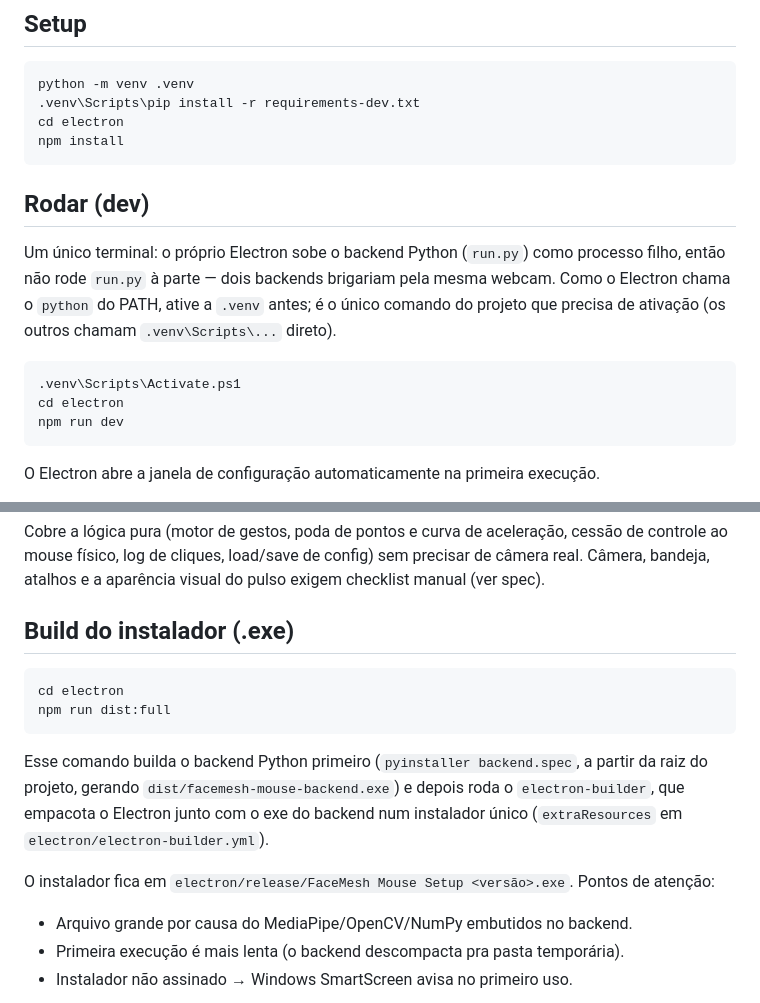
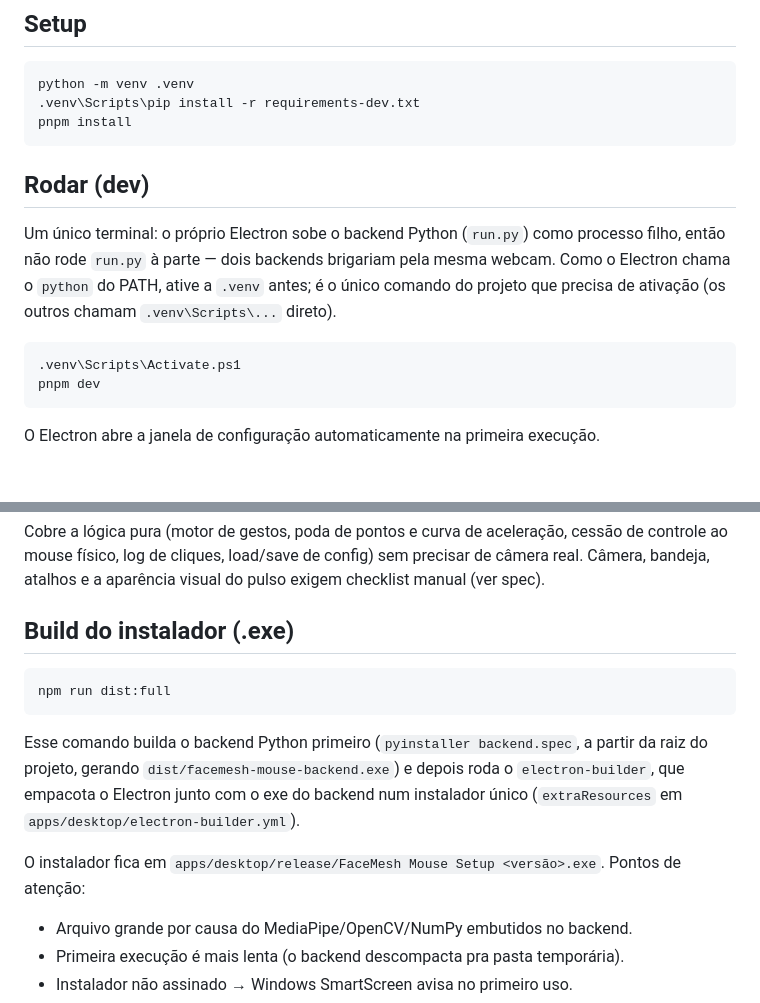
Before and after one commit to Akistapace/acessibility-tray, a Markdown page: README.md, 2 parts joined by grey strips. Drawn GitHub-style; blank space fills up the shorter version.

Commit message:
docs: update README dev instructions and 19-task plan paths for the monorepo move
Corrects the monorepo-layout spec's packages/shared section to match
what was actually built (types only, not GESTURE_NAMES -- see that
section for why). Tasks 9 (remainder)-19 of the node-port plan now
reference apps/desktop paths; Tasks 1-8 stay as historical record of
already-completed work against the old flat layout.

````diff
--- a/README.md
+++ b/README.md
@@ -43,8 +43,7 @@ para o design completo.
 ```powershell
 python -m venv .venv
 .venv\Scripts\pip install -r requirements-dev.txt
-cd electron
-npm install
+pnpm install
 ```
 
 ## Rodar (dev)
@@ -57,8 +56,7 @@ chamam `.venv\Scripts\...` direto).
 
 ```powershell
 .venv\Scripts\Activate.ps1
-cd electron
-npm run dev
+pnpm dev
 ```
 
 O Electron abre a janela de configuração automaticamente na primeira execução.
@@ -154,7 +152,6 @@ do pulso exigem checklist manual (ver spec).
 ## Build do instalador (.exe)
 
 ```powershell
-cd electron
 npm run dist:full
 ```
 
@@ -162,9 +159,9 @@ Esse comando builda o backend Python primeiro (`pyinstaller backend.spec`,
 a partir da raiz do projeto, gerando `dist/facemesh-mouse-backend.exe`) e
 depois roda o `electron-builder`, que empacota o Electron junto com o exe do
 backend num instalador único (`extraResources` em
-`electron/electron-builder.yml`).
+`apps/desktop/electron-builder.yml`).
 
-O instalador fica em `electron/release/FaceMesh Mouse Setup <versão>.exe`.
+O instalador fica em `apps/desktop/release/FaceMesh Mouse Setup <versão>.exe`.
 Pontos de atenção:
 
 - Arquivo grande por causa do MediaPipe/OpenCV/NumPy embutidos no backend.
````
Also changed, not shown: 2 other files.
